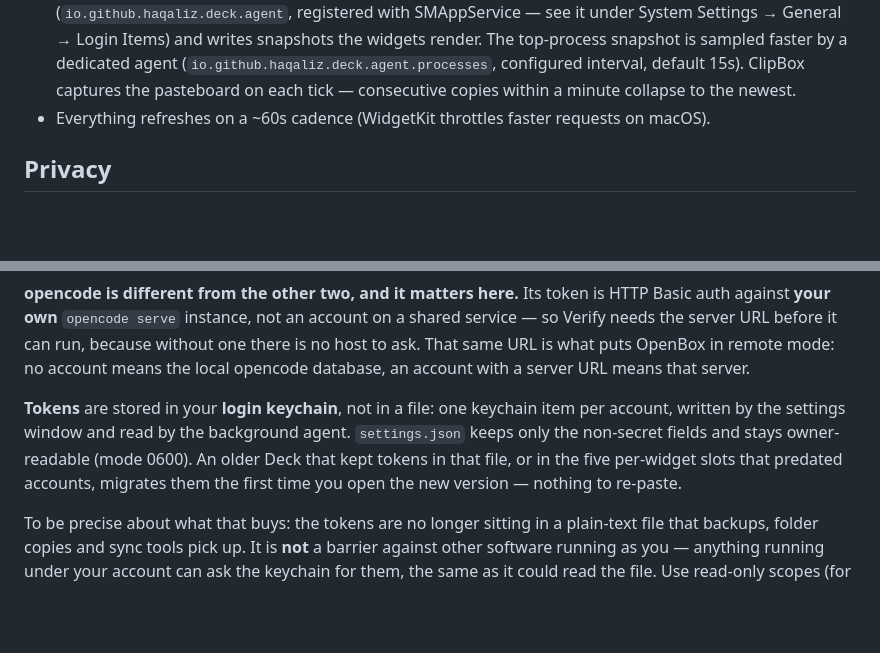
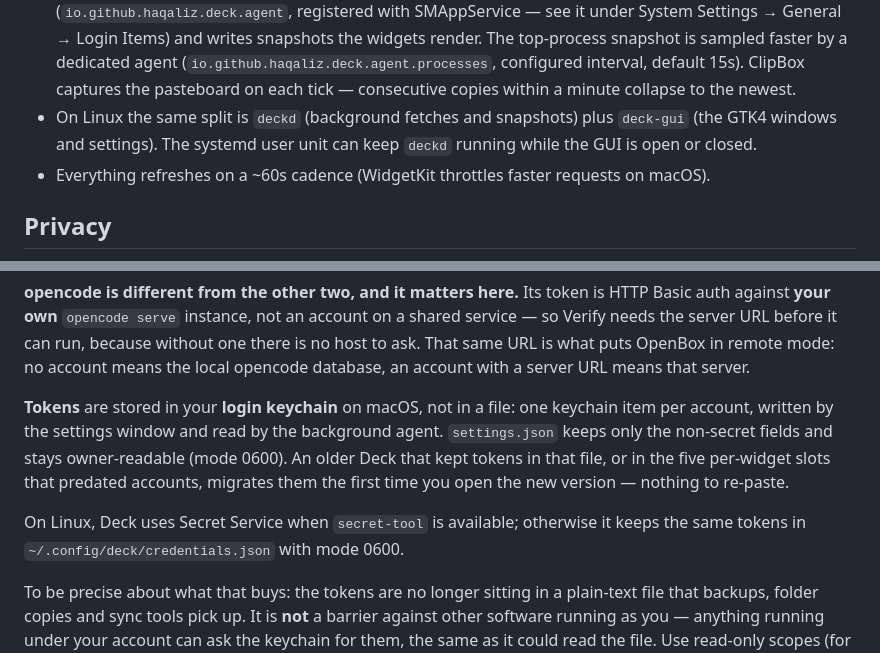
Before and after one commit to haqaliz/deck, a Markdown page: README.md, 2 parts joined by grey strips. GitHub-like rendering; blank space fills up the shorter version.

```diff
--- a/README.md
+++ b/README.md
@@ -355,6 +385,9 @@ one source.
   (`io.github.haqaliz.deck.agent.processes`, configured interval, default 15s).
   ClipBox captures the pasteboard on each tick — consecutive copies within a
   minute collapse to the newest.
+- On Linux the same split is `deckd` (background fetches and snapshots) plus
+  `deck-gui` (the GTK4 windows and settings). The systemd user unit can keep
+  `deckd` running while the GUI is open or closed.
 - Everything refreshes on a ~60s cadence (WidgetKit throttles faster requests
   on macOS).
 
@@ -427,12 +460,15 @@ without one there is no host to ask. That same URL is what puts OpenBox in
 remote mode: no account means the local opencode database, an account with a
 server URL means that server.
 
-**Tokens** are stored in your **login keychain**, not in a file: one keychain
-item per account, written by the settings window and read by the background
-agent. `settings.json` keeps only the non-secret fields and stays
+**Tokens** are stored in your **login keychain** on macOS, not in a file: one
+keychain item per account, written by the settings window and read by the
+background agent. `settings.json` keeps only the non-secret fields and stays
 owner-readable (mode 0600). An older Deck that kept tokens in that file, or in
 the five per-widget slots that predated accounts, migrates them the first time
 you open the new version — nothing to re-paste.
+
+On Linux, Deck uses Secret Service when `secret-tool` is available; otherwise
+it keeps the same tokens in `~/.config/deck/credentials.json` with mode 0600.
 
 To be precise about what that buys: the tokens are no longer sitting in a
 plain-text file that backups, folder copies and sync tools pick up. It is
```
Also changed, not shown: other parts of README.md (+55 -25 lines), docs/screenshots/L1.png (added), 3 other files.
